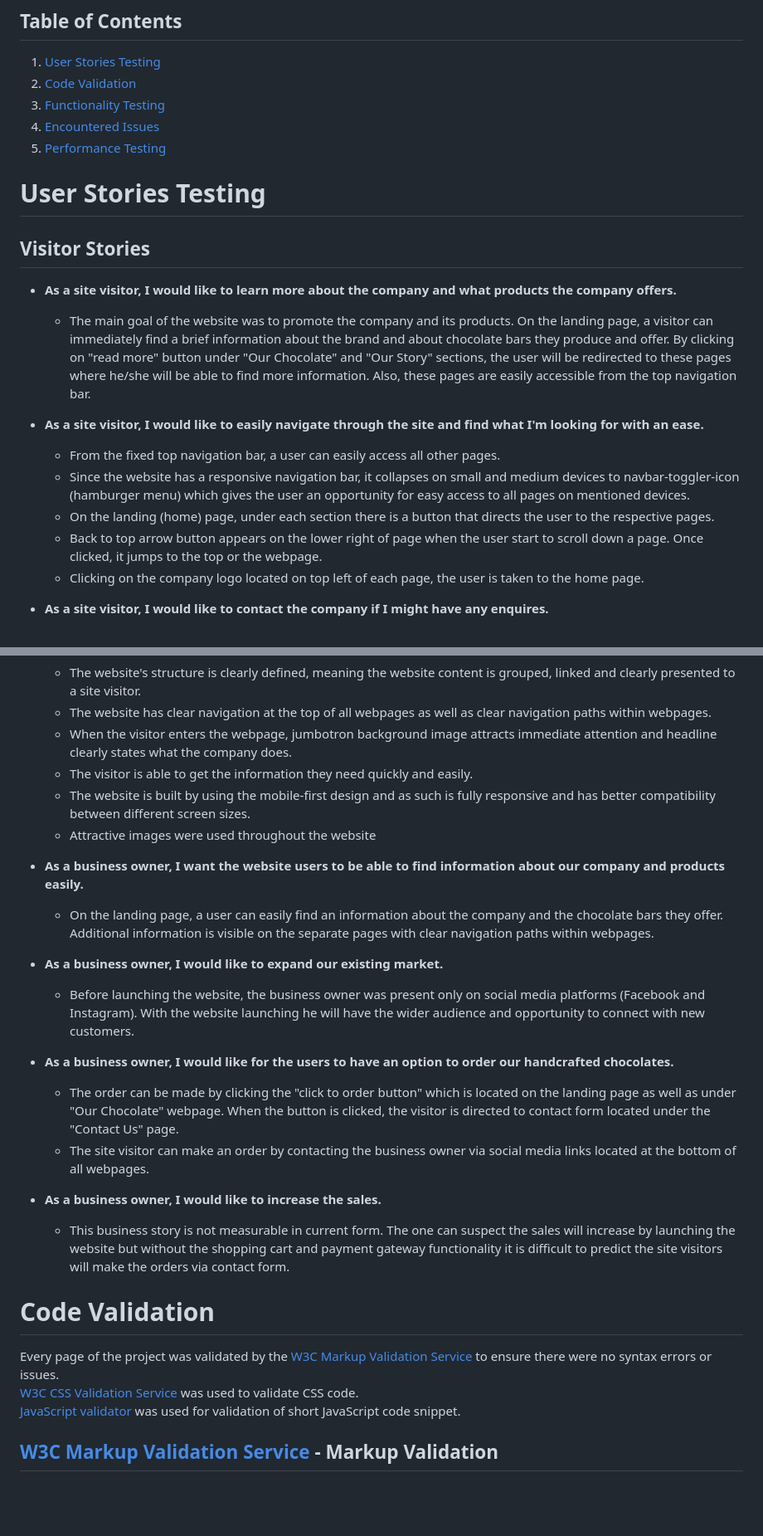
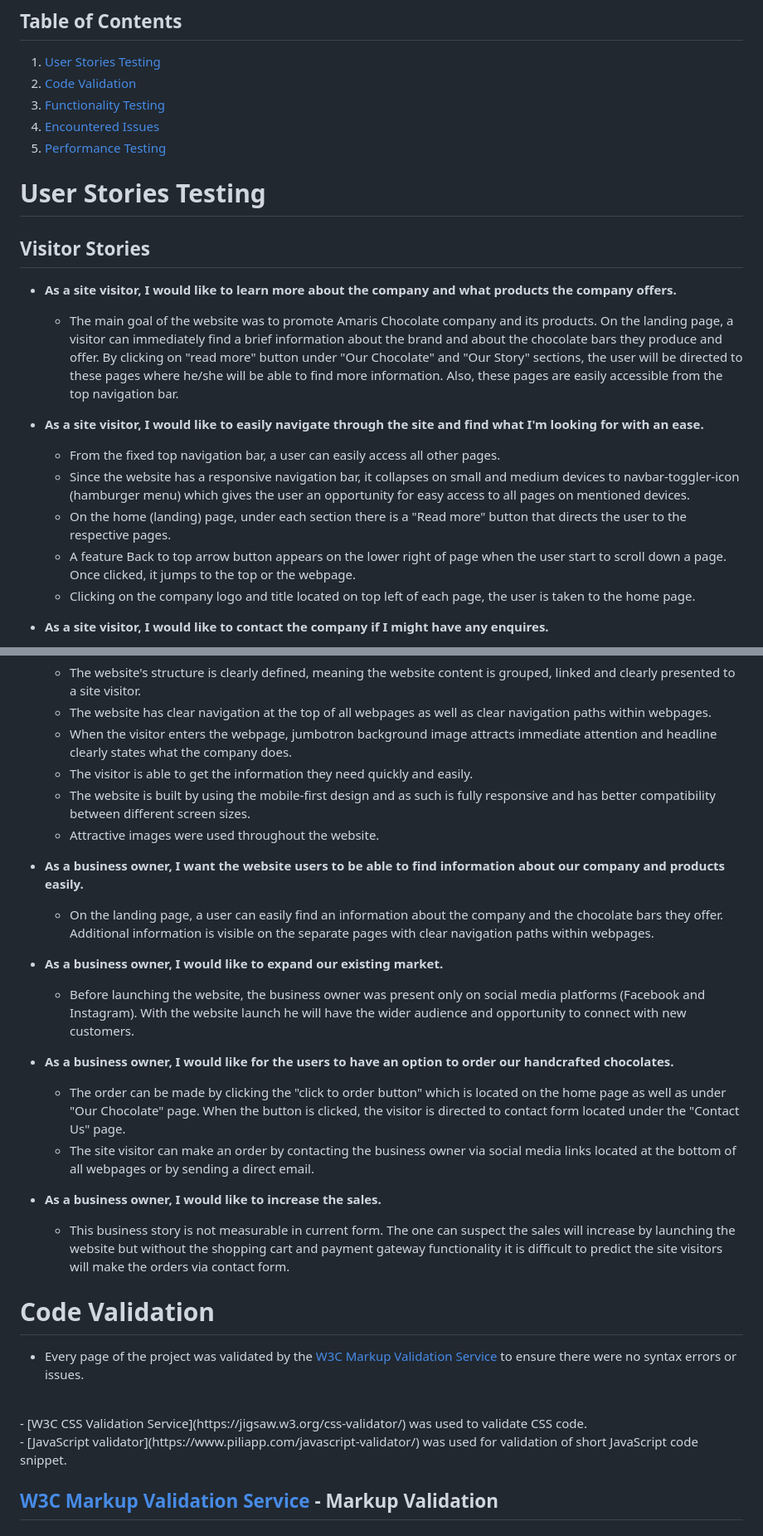
Before and after one commit to FruitbatM/amaris-chocolate, a Markdown page: testing.md, 2 parts joined by grey strips. Shown: that part at 83% size. GitHub-like rendering; blank space fills up the shorter version.

```diff
--- a/testing.md
+++ b/testing.md
@@ -9,16 +9,16 @@
 # User Stories Testing
 ## Visitor Stories
 - **As a site visitor, I would like to learn more about the company and what products the company offers.**
-    - The main goal of the website was to promote the company and its products. On the landing page, a visitor can immediately find a brief information about the brand and about chocolate bars they produce and offer.
-    By clicking on "read more" button under "Our Chocolate" and "Our Story" sections, the user will be redirected to these pages where he/she will be able to find more information. Also, these pages are easily accessible
+    - The main goal of the website was to promote Amaris Chocolate company and its products. On the landing page, a visitor can immediately find a brief information about the brand and about the chocolate bars they produce and offer.
+    By clicking on "read more" button under "Our Chocolate" and "Our Story" sections, the user will be directed to these pages where he/she will be able to find more information. Also, these pages are easily accessible
     from the top navigation bar.
 
 - **As a site visitor, I would like to easily navigate through the site and find what I'm looking for with an ease.**
     - From the fixed top navigation bar, a user can easily access all other pages.
     - Since the website has a responsive navigation bar, it collapses on small and medium devices to navbar-toggler-icon (hamburger menu) which gives the user an opportunity for easy access to all pages on mentioned devices.
-    - On the landing (home) page, under each section there is a button that directs the user to the respective pages.
-    - Back to top arrow button appears on the lower right of page when the user start to scroll down a page. Once clicked, it jumps to the top or the webpage.
-    - Clicking on the company logo located on top left of each page, the user is taken to the home page.
+    - On the home (landing) page, under each section there is a "Read more" button that directs the user to the respective pages.
+    - A feature Back to top arrow button appears on the lower right of page when the user start to scroll down a page. Once clicked, it jumps to the top or the webpage.
+    - Clicking on the company logo and title located on top left of each page, the user is taken to the home page.
 
 - **As a site visitor, I would like to contact the company if I might have any enquires.**
     - In the footer section, the company's contact details (email and telephone number) are visible to a site visitor.
@@ -45,28 +45,28 @@
     - When the visitor enters the webpage, jumbotron background image attracts immediate attention and headline clearly states what the company does.
     - The visitor is able to get the information they need quickly and easily.
     - The website is built by using the mobile-first design and as such is fully responsive and has better compatibility between different screen sizes.
-    - Attractive images were used throughout the website
+    - Attractive images were used throughout the website.
 
 - **As a business owner, I want the website users to be able to find information about our company and products easily.**
     - On the landing page, a user can easily find an information about the company and the chocolate bars they offer. Additional information is visible on the separate pages with clear navigation paths within webpages.
 
 - **As a business owner, I would like to expand our existing market.**
-    - Before launching the website, the business owner was present only on social media platforms (Facebook and Instagram). With the website launching he will have the wider audience and opportunity to connect with new customers.
+    - Before launching the website, the business owner was present only on social media platforms (Facebook and Instagram). With the website launch he will have the wider audience and opportunity to connect with new customers.
 
 - **As a business owner, I would like for the users to have an option to order our handcrafted chocolates.**
-    - The order can be made by clicking the "click to order button" which is located on the landing page as well as under "Our Chocolate" webpage.
+    - The order can be made by clicking the "click to order button" which is located on the home page as well as under "Our Chocolate" page.
     When the button is clicked, the visitor is directed to contact form located under the "Contact Us" page.
-    - The site visitor can make an order by contacting the business owner via social media links located at the bottom of all webpages.
+    - The site visitor can make an order by contacting the business owner via social media links located at the bottom of all webpages or by sending a direct email.
 
 - **As a business owner, I would like to increase the sales.**
     - This business story is not measurable in current form. The one can suspect the sales will increase by launching the website but without the shopping cart and payment gateway functionality it is difficult to predict the site visitors will make the orders via contact form.
 
 # Code Validation
-Every page of the project was validated by the [W3C Markup Validation Service](https://validator.w3.org/) to ensure there were no syntax errors or issues.
+- Every page of the project was validated by the [W3C Markup Validation Service](https://validator.w3.org/) to ensure there were no syntax errors or issues.
 <br>
-[W3C CSS Validation Service](https://jigsaw.w3.org/css-validator/) was used to validate CSS code.
+- [W3C CSS Validation Service](https://jigsaw.w3.org/css-validator/) was used to validate CSS code.
 <br>
-[JavaScript validator](https://www.piliapp.com/javascript-validator/) was used for validation of short JavaScript code snippet.
+- [JavaScript validator](https://www.piliapp.com/javascript-validator/) was used for validation of short JavaScript code snippet.
 
 ## [W3C Markup Validation Service](https://validator.w3.org/) - Markup Validation
 ### **Home page**
```
Also changed, not shown: other parts of testing.md (+35 -20 lines), readme-images/lighthouse-chocolate.jpg (added), readme-images/lighthouse-contact.jpg (added), readme-images/lighthouse-story.jpg (added).
